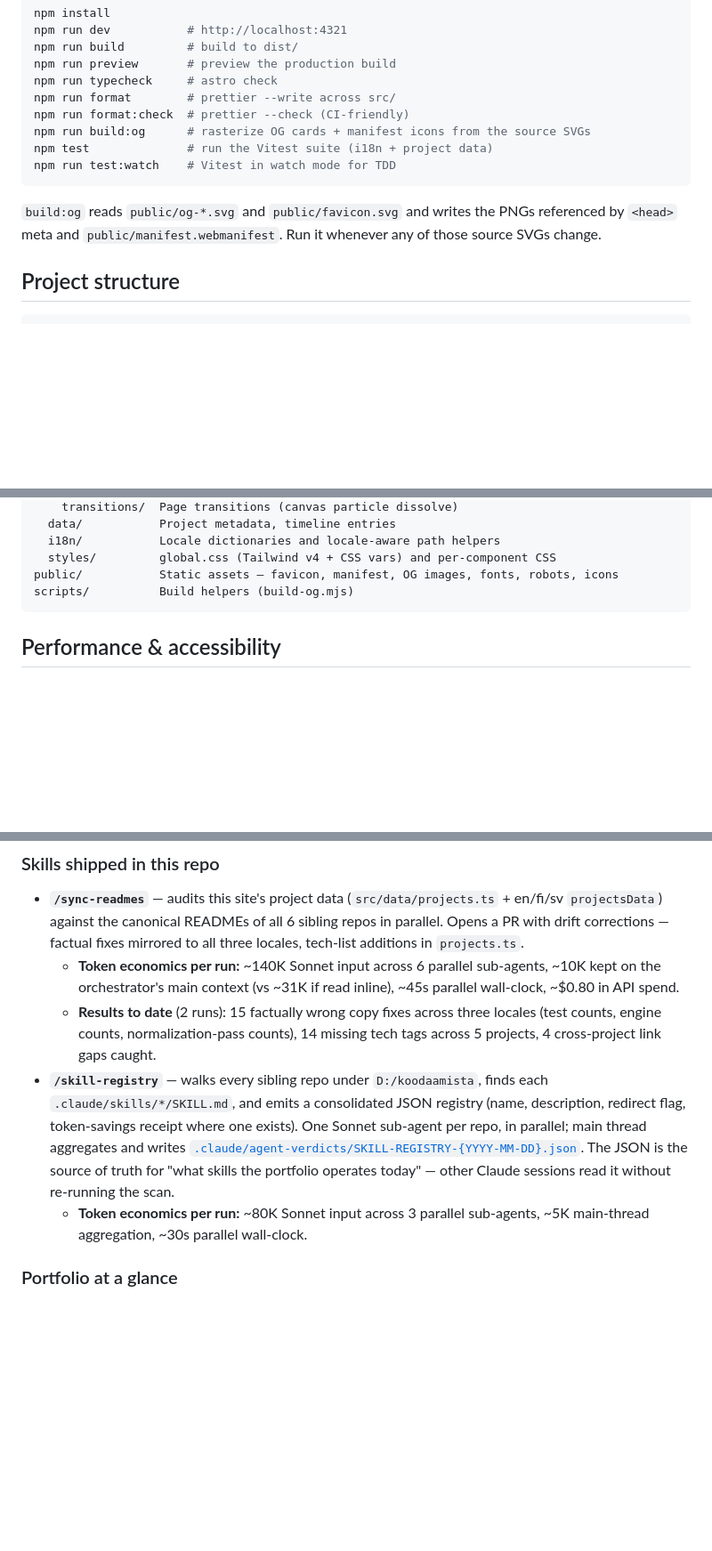
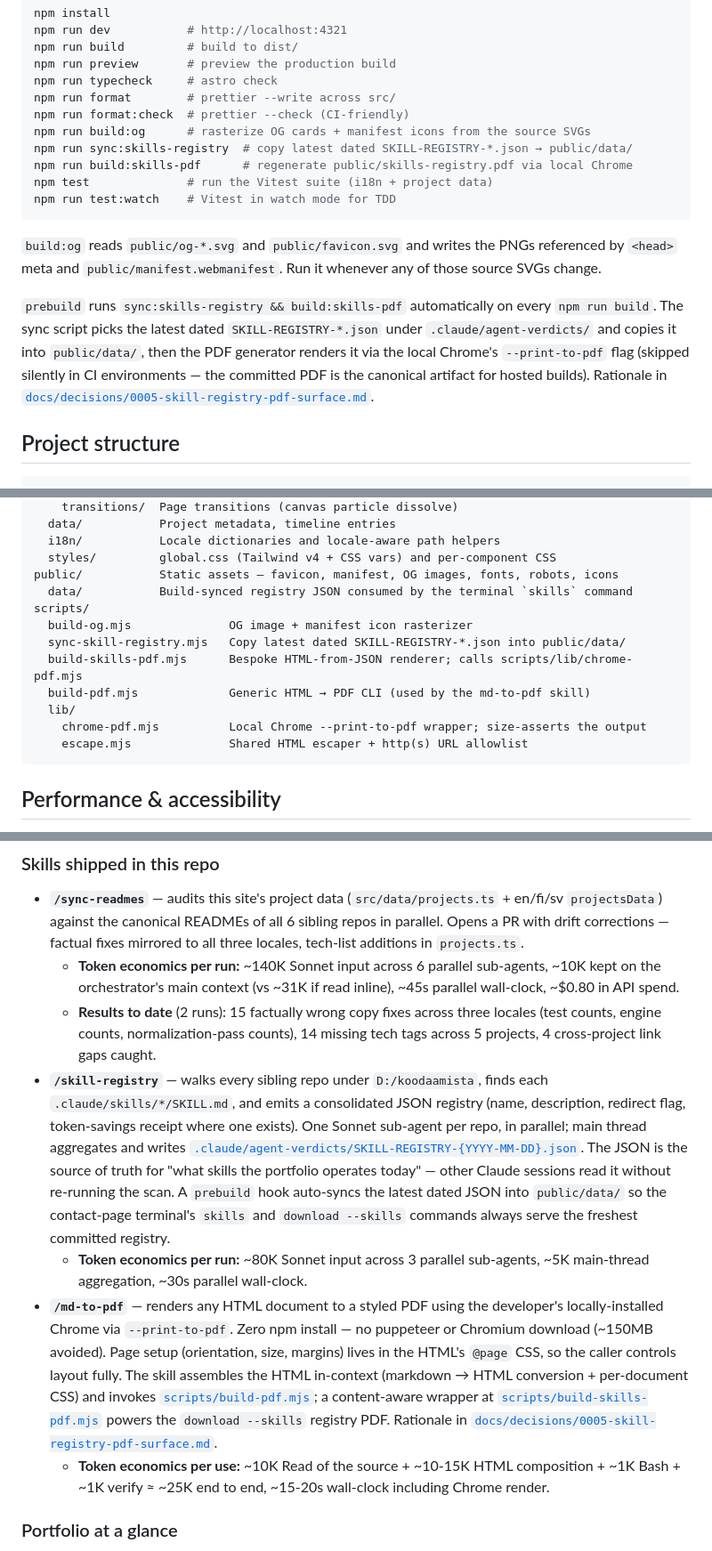
Before and after one commit to MikkoNumminen/mikkonumminen.dev, a Markdown page: README.md, 3 parts joined by grey strips. Shown at 89% size. Rendered like a GitHub page; blank space fills up the shorter version.

````diff
--- a/README.md
+++ b/README.md
@@ -50,11 +50,15 @@ npm run typecheck     # astro check
 npm run format        # prettier --write across src/
 npm run format:check  # prettier --check (CI-friendly)
 npm run build:og      # rasterize OG cards + manifest icons from the source SVGs
+npm run sync:skills-registry  # copy latest dated SKILL-REGISTRY-*.json → public/data/
+npm run build:skills-pdf      # regenerate public/skills-registry.pdf via local Chrome
 npm test              # run the Vitest suite (i18n + project data)
 npm run test:watch    # Vitest in watch mode for TDD
 ```
 
 `build:og` reads `public/og-*.svg` and `public/favicon.svg` and writes the PNGs referenced by `<head>` meta and `public/manifest.webmanifest`. Run it whenever any of those source SVGs change.
+
+`prebuild` runs `sync:skills-registry && build:skills-pdf` automatically on every `npm run build`. The sync script picks the latest dated `SKILL-REGISTRY-*.json` under `.claude/agent-verdicts/` and copies it into `public/data/`, then the PDF generator renders it via the local Chrome's `--print-to-pdf` flag (skipped silently in CI environments — the committed PDF is the canonical artifact for hosted builds). Rationale in [`docs/decisions/0005-skill-registry-pdf-surface.md`](docs/decisions/0005-skill-registry-pdf-surface.md).
 
 ## Project structure
 
@@ -73,7 +77,15 @@ src/
   i18n/           Locale dictionaries and locale-aware path helpers
   styles/         global.css (Tailwind v4 + CSS vars) and per-component CSS
 public/           Static assets — favicon, manifest, OG images, fonts, robots, icons
-scripts/          Build helpers (build-og.mjs)
+  data/           Build-synced registry JSON consumed by the terminal `skills` command
+scripts/
+  build-og.mjs              OG image + manifest icon rasterizer
+  sync-skill-registry.mjs   Copy latest dated SKILL-REGISTRY-*.json into public/data/
+  build-skills-pdf.mjs      Bespoke HTML-from-JSON renderer; calls scripts/lib/chrome-pdf.mjs
+  build-pdf.mjs             Generic HTML → PDF CLI (used by the md-to-pdf skill)
+  lib/
+    chrome-pdf.mjs          Local Chrome --print-to-pdf wrapper; size-asserts the output
+    escape.mjs              Shared HTML escaper + http(s) URL allowlist
 ```
 
 ## Performance & accessibility
@@ -93,8 +105,10 @@ Custom Claude Code skills live in [`.claude/skills/`](.claude/skills/) — versi
 - **`/sync-readmes`** — audits this site's project data (`src/data/projects.ts` + en/fi/sv `projectsData`) against the canonical READMEs of all 6 sibling repos in parallel. Opens a PR with drift corrections — factual fixes mirrored to all three locales, tech-list additions in `projects.ts`.
   - **Token economics per run:** ~140K Sonnet input across 6 parallel sub-agents, ~10K kept on the orchestrator's main context (vs ~31K if read inline), ~45s parallel wall-clock, ~$0.80 in API spend.
   - **Results to date** (2 runs): 15 factually wrong copy fixes across three locales (test counts, engine counts, normalization-pass counts), 14 missing tech tags across 5 projects, 4 cross-project link gaps caught.
-- **`/skill-registry`** — walks every sibling repo under `D:/koodaamista`, finds each `.claude/skills/*/SKILL.md`, and emits a consolidated JSON registry (name, description, redirect flag, token-savings receipt where one exists). One Sonnet sub-agent per repo, in parallel; main thread aggregates and writes [`.claude/agent-verdicts/SKILL-REGISTRY-{YYYY-MM-DD}.json`](.claude/agent-verdicts/). The JSON is the source of truth for "what skills the portfolio operates today" — other Claude sessions read it without re-running the scan.
+- **`/skill-registry`** — walks every sibling repo under `D:/koodaamista`, finds each `.claude/skills/*/SKILL.md`, and emits a consolidated JSON registry (name, description, redirect flag, token-savings receipt where one exists). One Sonnet sub-agent per repo, in parallel; main thread aggregates and writes [`.claude/agent-verdicts/SKILL-REGISTRY-{YYYY-MM-DD}.json`](.claude/agent-verdicts/). The JSON is the source of truth for "what skills the portfolio operates today" — other Claude sessions read it without re-running the scan. A `prebuild` hook auto-syncs the latest dated JSON into `public/data/` so the contact-page terminal's `skills` and `download --skills` commands always serve the freshest committed registry.
   - **Token economics per run:** ~80K Sonnet input across 3 parallel sub-agents, ~5K main-thread aggregation, ~30s parallel wall-clock.
+- **`/md-to-pdf`** — renders any HTML document to a styled PDF using the developer's locally-installed Chrome via `--print-to-pdf`. Zero npm install — no puppeteer or Chromium download (~150MB avoided). Page setup (orientation, size, margins) lives in the HTML's `@page` CSS, so the caller controls layout fully. The skill assembles the HTML in-context (markdown → HTML conversion + per-document CSS) and invokes [`scripts/build-pdf.mjs`](scripts/build-pdf.mjs); a content-aware wrapper at [`scripts/build-skills-pdf.mjs`](scripts/build-skills-pdf.mjs) powers the `download --skills` registry PDF. Rationale in [`docs/decisions/0005-skill-registry-pdf-surface.md`](docs/decisions/0005-skill-registry-pdf-surface.md).
+  - **Token economics per use:** ~10K Read of the source + ~10-15K HTML composition + ~1K Bash + ~1K verify ≈ ~25K end to end, ~15-20s wall-clock including Chrome render.
 
 ### Portfolio at a glance
 
````
Also changed, not shown: other parts of README.md (+3 -2 lines), docs/decisions/0005-skill-registry-pdf-surface.md (added, +214 -0 lines).
